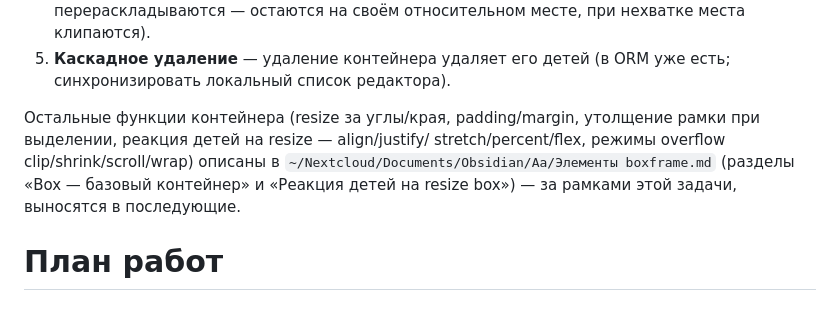
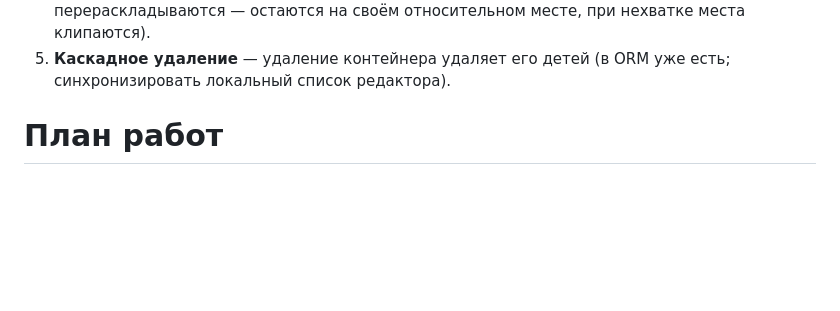
Before and after one commit to sshmakov/boxframe, a Markdown page: tasks/backlog/todo-0002-box-container.md, the part around the change. Rendered like a GitHub page; blank space fills up the shorter version.

```diff
--- a/tasks/backlog/todo-0002-box-container.md
+++ b/tasks/backlog/todo-0002-box-container.md
@@ -45,13 +45,6 @@
    месте, при нехватке места клипаются).
 5. **Каскадное удаление** — удаление контейнера удаляет его детей (в ORM
    уже есть; синхронизировать локальный список редактора).
-
-Остальные функции контейнера (resize за углы/края, padding/margin,
-утолщение рамки при выделении, реакция детей на resize — align/justify/
-stretch/percent/flex, режимы overflow clip/shrink/scroll/wrap) описаны в
-`~/Nextcloud/Documents/Obsidian/Aa/Элементы boxframe.md` (разделы «Box —
-базовый контейнер» и «Реакция детей на resize box») — за рамками этой
-задачи, выносятся в последующие.
 
 # План работ
 
```
